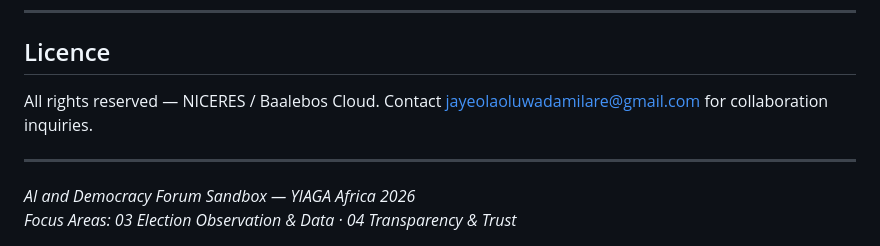
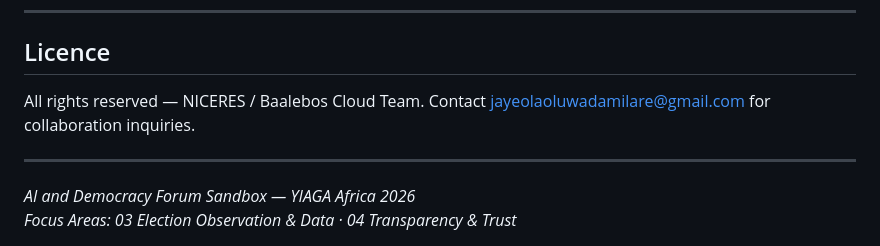
Before and after one commit to baalebos-cloud/election-system, a Markdown page: README.md, the part around the change. Rendered like a GitHub page.

Commit message:
Update contact information in README.md

```diff
--- a/README.md
+++ b/README.md
@@ -288,7 +288,7 @@ See [CONTRIBUTING.md](./CONTRIBUTING.md) for branch naming, PR conventions, comm
 
 ## Licence
 
-All rights reserved — NICERES / Baalebos Cloud. Contact [jayeolaoluwadamilare@gmail.com](mailto:jayeolaoluwadamilare@gmail.com) for collaboration inquiries.
+All rights reserved — NICERES / Baalebos Cloud Team. Contact [jayeolaoluwadamilare@gmail.com](mailto:jayeolaoluwadamilare@gmail.com) for collaboration inquiries.
 
 ---
 
```
